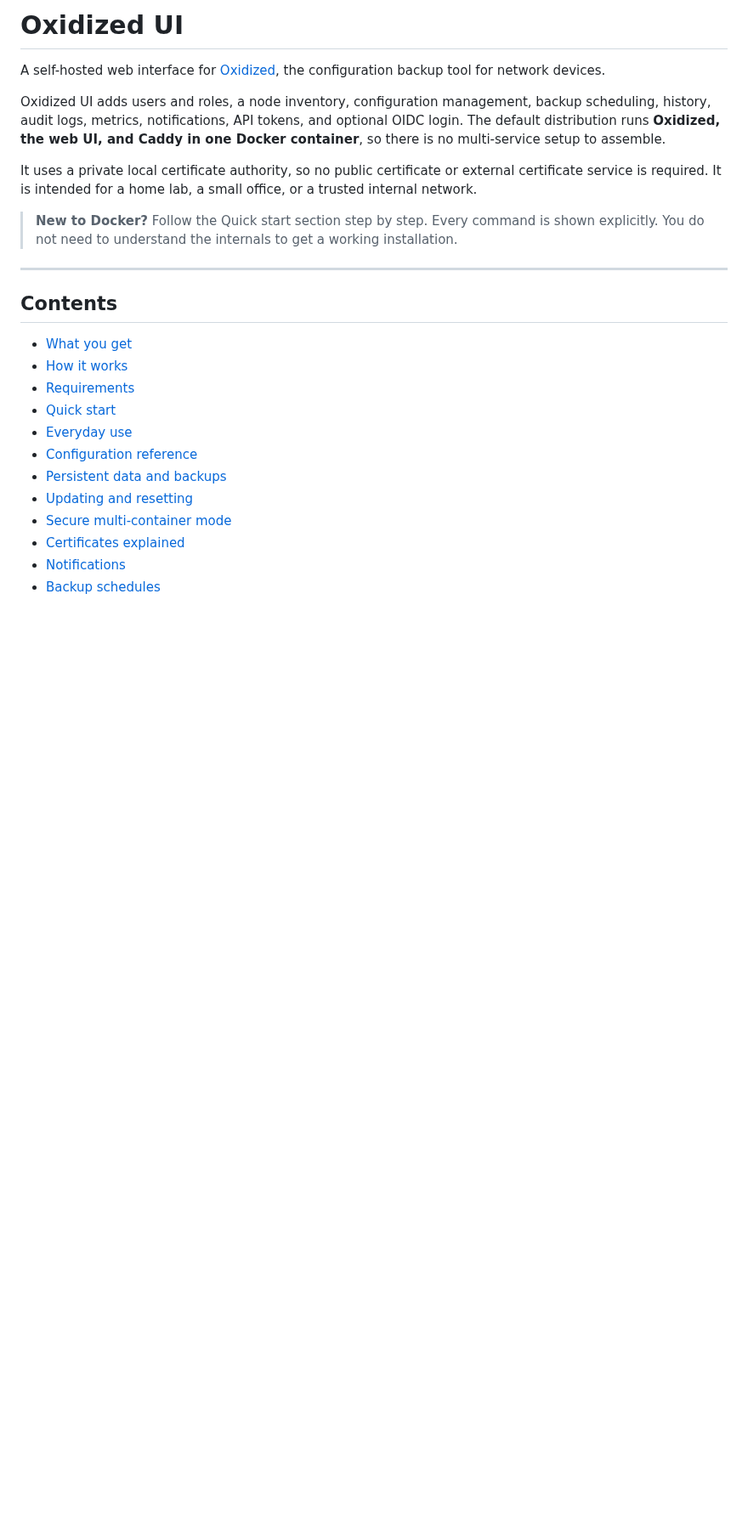
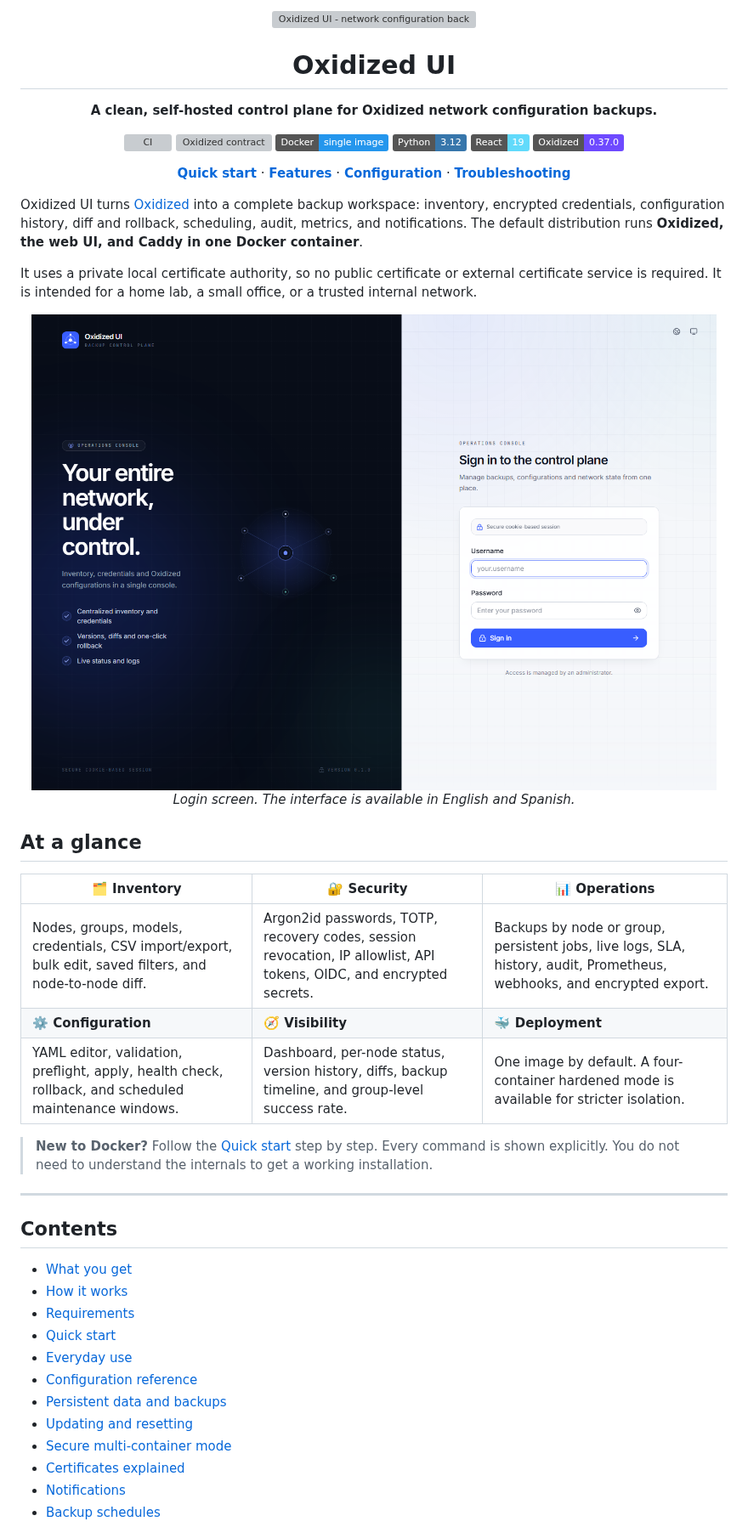
Before and after one commit to Alexmysterio/oxidized-ui, a Markdown page: README.md, the part around one of its changes. Shown at 85% size. Drawn GitHub-style; pictures changed too: docs/assets/login.png (added); badges without logos; blank space fills up the shorter version; grey boxes are pictures that could not be loaded.

Commit message:
Add visual README banner and screenshot

```diff
--- a/README.md
+++ b/README.md
@@ -1,20 +1,55 @@
-# Oxidized UI
+<p align="center">
+  <img src="docs/assets/banner.svg" alt="Oxidized UI - network configuration backups, under control" width="100%">
+</p>
 
-A self-hosted web interface for [Oxidized](https://github.com/ytti/oxidized), the
-configuration backup tool for network devices.
+<h1 align="center">Oxidized UI</h1>
 
-Oxidized UI adds users and roles, a node inventory, configuration management,
-backup scheduling, history, audit logs, metrics, notifications, API tokens, and
-optional OIDC login. The default distribution runs **Oxidized, the web UI, and
-Caddy in one Docker container**, so there is no multi-service setup to assemble.
+<p align="center">
+  <strong>A clean, self-hosted control plane for Oxidized network configuration backups.</strong>
+</p>
+
+<p align="center">
+  <a href="https://github.com/Alexmysterio/oxidized-ui/actions/workflows/ci.yml"><img src="https://github.com/Alexmysterio/oxidized-ui/actions/workflows/ci.yml/badge.svg" alt="CI"></a>
+  <a href="https://github.com/Alexmysterio/oxidized-ui/actions/workflows/contract.yml"><img src="https://github.com/Alexmysterio/oxidized-ui/actions/workflows/contract.yml/badge.svg" alt="Oxidized contract"></a>
+  <img src="https://img.shields.io/badge/Docker-single%20image-2496ED?logo=docker&logoColor=white" alt="Docker">
+  <img src="https://img.shields.io/badge/Python-3.12-3776AB?logo=python&logoColor=white" alt="Python 3.12">
+  <img src="https://img.shields.io/badge/React-19-61DAFB?logo=react&logoColor=111111" alt="React 19">
+  <img src="https://img.shields.io/badge/Oxidized-0.37.0-6E4AFF" alt="Oxidized 0.37.0">
+</p>
+
+<p align="center">
+  <a href="#quick-start"><strong>Quick start</strong></a> ·
+  <a href="#what-you-get"><strong>Features</strong></a> ·
+  <a href="#configuration-reference"><strong>Configuration</strong></a> ·
+  <a href="#troubleshooting"><strong>Troubleshooting</strong></a>
+</p>
+
+Oxidized UI turns [Oxidized](https://github.com/ytti/oxidized) into a complete
+backup workspace: inventory, encrypted credentials, configuration history,
+diff and rollback, scheduling, audit, metrics, and notifications. The default
+distribution runs **Oxidized, the web UI, and Caddy in one Docker container**.
 
 It uses a private local certificate authority, so no public certificate or
 external certificate service is required. It is intended for a home lab, a small
 office, or a trusted internal network.
 
-> **New to Docker?** Follow the Quick start section step by step. Every command
-> is shown explicitly. You do not need to understand the internals to get a
-> working installation.
+<p align="center">
+  <img src="docs/assets/login.png" alt="Oxidized UI login screen" width="920">
+  <br>
+  <em>Login screen. The interface is available in English and Spanish.</em>
+</p>
+
+## At a glance
+
+| 🗂️ Inventory | 🔐 Security | 📊 Operations |
+|---|---|---|
+| Nodes, groups, models, credentials, CSV import/export, bulk edit, saved filters, and node-to-node diff. | Argon2id passwords, TOTP, recovery codes, session revocation, IP allowlist, API tokens, OIDC, and encrypted secrets. | Backups by node or group, persistent jobs, live logs, SLA, history, audit, Prometheus, webhooks, and encrypted export. |
+| **⚙️ Configuration** | **🧭 Visibility** | **🐳 Deployment** |
+| YAML editor, validation, preflight, apply, health check, rollback, and scheduled maintenance windows. | Dashboard, per-node status, version history, diffs, backup timeline, and group-level success rate. | One image by default. A four-container hardened mode is available for stricter isolation. |
+
+> **New to Docker?** Follow the [Quick start](#quick-start) step by step. Every
+> command is shown explicitly. You do not need to understand the internals to get
+> a working installation.
 
 ---
 
```
Also changed, not shown: other parts of README.md (+11 -0 lines), 1 other file.
